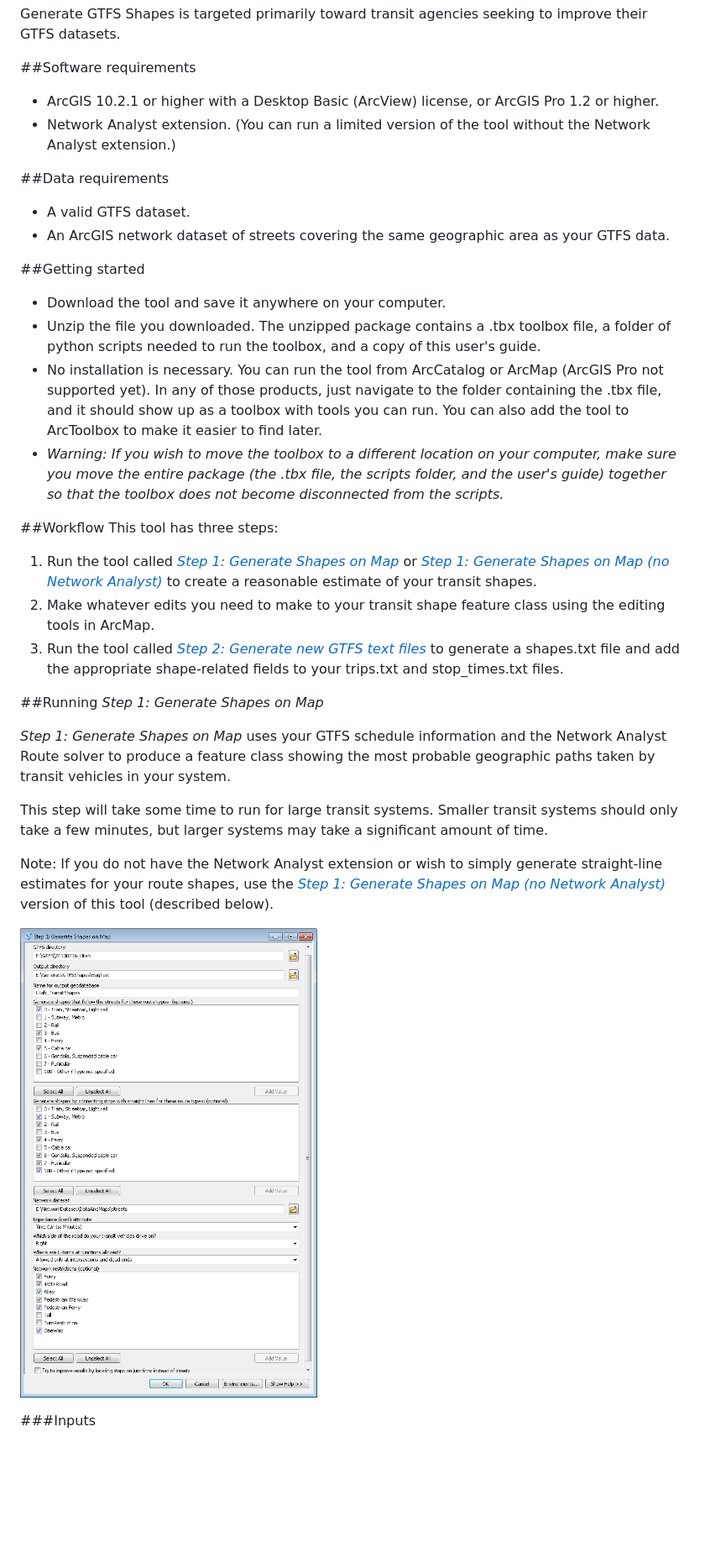
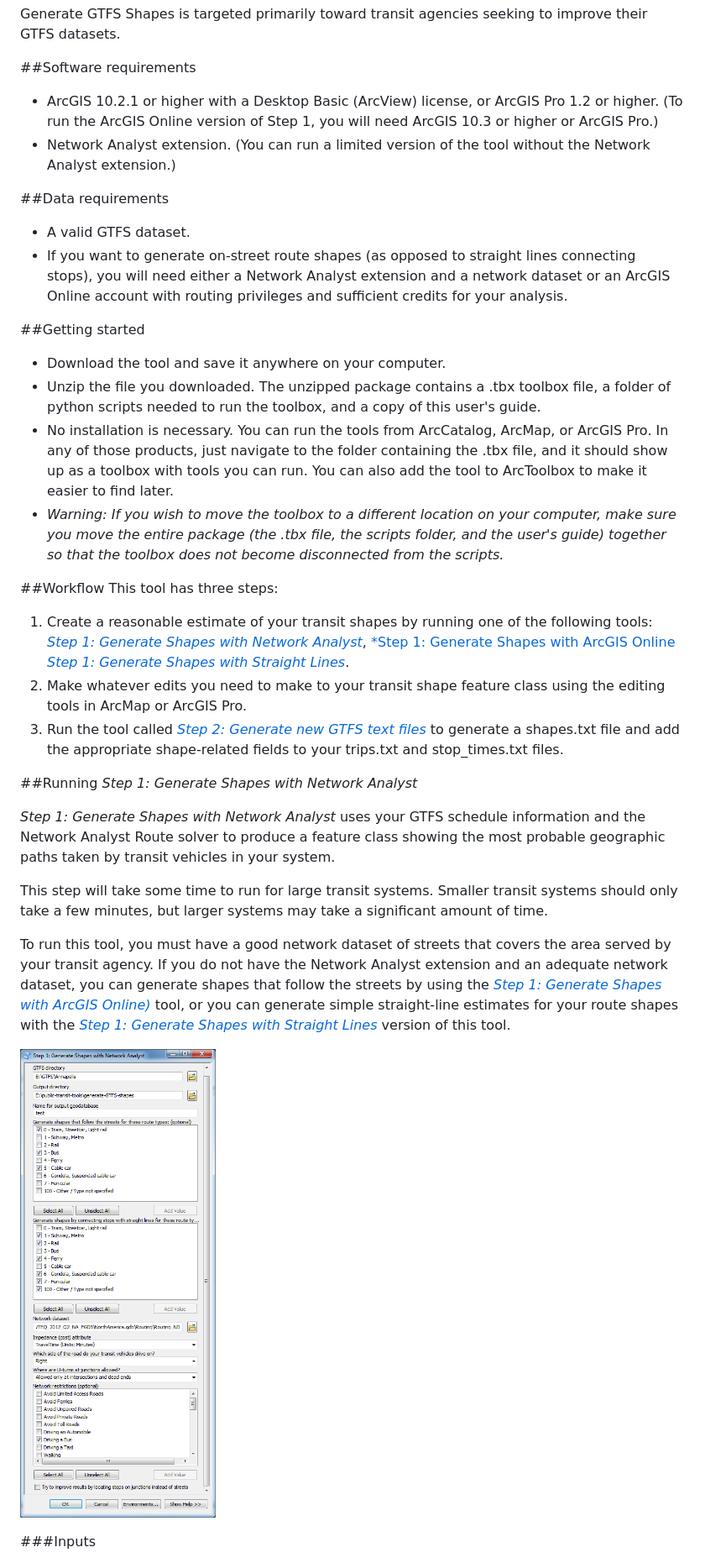
Before and after one commit to Esri/public-transit-tools, a Markdown page: generate-GTFS-shapes/UsersGuide.md, the part around one of its changes. Shown at 84% size. GitHub-like rendering; pictures changed too: generate-GTFS-shapes/images/Screenshot_GenerateShapesNA_Dialog.png (added), generate-GTFS-shapes/images/Screenshot_GenerateShapesOnMap_Dialog.png (deleted); blank space fills up the shorter version.

```diff
--- a/generate-GTFS-shapes/UsersGuide.md
+++ b/generate-GTFS-shapes/UsersGuide.md
@@ -14,36 +14,36 @@ The Generate GTFS Shapes toolbox produces a shapes.txt file for your GTFS datase
 Generate GTFS Shapes is targeted primarily toward transit agencies seeking to improve their GTFS datasets.
 
 ##Software requirements
-* ArcGIS 10.2.1 or higher with a Desktop Basic (ArcView) license, or ArcGIS Pro 1.2 or higher.
+* ArcGIS 10.2.1 or higher with a Desktop Basic (ArcView) license, or ArcGIS Pro 1.2 or higher. (To run the ArcGIS Online version of Step 1, you will need ArcGIS 10.3 or higher or ArcGIS Pro.)
 * Network Analyst extension. (You can run a limited version of the tool without the Network Analyst extension.)
 
 ##Data requirements
 - A valid GTFS dataset.
-- An ArcGIS network dataset of streets covering the same geographic area as your GTFS data.
+- If you want to generate on-street route shapes (as opposed to straight lines connecting stops), you will need either a Network Analyst extension and a network dataset or an ArcGIS Online account with routing privileges and sufficient credits for your analysis.
 
 ##Getting started
 - Download the tool and save it anywhere on your computer.
 - Unzip the file you downloaded.  The unzipped package contains a .tbx toolbox file, a folder of python scripts needed to run the toolbox, and a copy of this user's guide.
-- No installation is necessary.  You can run the tool from ArcCatalog or ArcMap (ArcGIS Pro not supported yet).  In any of those products, just navigate to the folder containing the .tbx file, and it should show up as a toolbox with tools you can run.  You can also add the tool to ArcToolbox to make it easier to find later.
+- No installation is necessary.  You can run the tools from ArcCatalog, ArcMap, or ArcGIS Pro.  In any of those products, just navigate to the folder containing the .tbx file, and it should show up as a toolbox with tools you can run.  You can also add the tool to ArcToolbox to make it easier to find later.
 - *Warning: If you wish to move the toolbox to a different location on your computer, make sure you move the entire package (the .tbx file, the scripts folder, and the user's guide) together so that the toolbox does not become disconnected from the scripts.*
 
 ##Workflow
 This tool has three steps:
 
-1. Run the tool called [*Step 1: Generate Shapes on Map*](#GenerateShapesOnMap) or [*Step 1: Generate Shapes on Map (no Network Analyst)*](#GenerateShapesOnMapNoNA) to create a reasonable estimate of your transit shapes.
-2. Make whatever edits you need to make to your transit shape feature class using the editing tools in ArcMap.
+1. Create a reasonable estimate of your transit shapes by running one of the following tools: [*Step 1: Generate Shapes with Network Analyst*](#GenerateShapesNA), [*Step 1: Generate Shapes with ArcGIS Online](#GenerateShapesAGOL) [*Step 1: Generate Shapes with Straight Lines*](#GenerateShapesStraight).
+2. Make whatever edits you need to make to your transit shape feature class using the editing tools in ArcMap or ArcGIS Pro.
 3. Run the tool called [*Step 2: Generate new GTFS text files*](#GenerateNewGTFSTextFiles) to generate a shapes.txt file and add the appropriate  shape-related fields to your trips.txt and stop_times.txt files.
 
 
-##<a name="GenerateShapesOnMap"></a>Running *Step 1: Generate Shapes on Map*
+##<a name="GenerateShapesNA"></a>Running *Step 1: Generate Shapes with Network Analyst*
 
-*Step 1: Generate Shapes on Map* uses your GTFS schedule information and the Network Analyst Route solver to produce a feature class showing the most probable geographic paths taken by transit vehicles in your system.
+*Step 1: Generate Shapes with Network Analyst* uses your GTFS schedule information and the Network Analyst Route solver to produce a feature class showing the most probable geographic paths taken by transit vehicles in your system.
 
 This step will take some time to run for large transit systems.  Smaller transit systems should only take a few minutes, but larger systems may take a significant amount of time.
 
-Note: If you do not have the Network Analyst extension or wish to simply generate straight-line estimates for your route shapes, use the [*Step 1: Generate Shapes on Map (no Network Analyst)*](#GenerateShapesOnMapNoNA) version of this tool (described below).
+To run this tool, you must have a good network dataset of streets that covers the area served by your transit agency.  If you do not have the Network Analyst extension and an adequate network dataset, you can generate shapes that follow the streets by using the [*Step 1: Generate Shapes with ArcGIS Online)*](#GenerateShapesAGOL) tool, or you can generate simple straight-line estimates for your route shapes with the [*Step 1: Generate Shapes with Straight Lines*](#GenerateShapesStraight) version of this tool.
 
-![Screenshot of tool dialog](./images/Screenshot_GenerateShapesOnMap_Dialog.png)
+![Screenshot of tool dialog](./images/Screenshot_GenerateShapesNA_Dialog.png)
 
 ###Inputs
 * **GTFS directory**:  The folder containing your (unzipped) GTFS .txt files.
```
Also changed, not shown: other parts of generate-GTFS-shapes/UsersGuide.md (+36 -3 lines), generate-GTFS-shapes/README.md (+2 -2 lines), generate-GTFS-shapes/images/Screenshot_GenerateShapesAGOL_Dialog.png (added), generate-GTFS-shapes/images/Screenshot_GenerateShapesOnMapNoNetworkAnalyst_Dialog.png (deleted), generate-GTFS-shapes/images/Screenshot_GenerateShapesStraight_Dialog.png (added), 4 other files.
